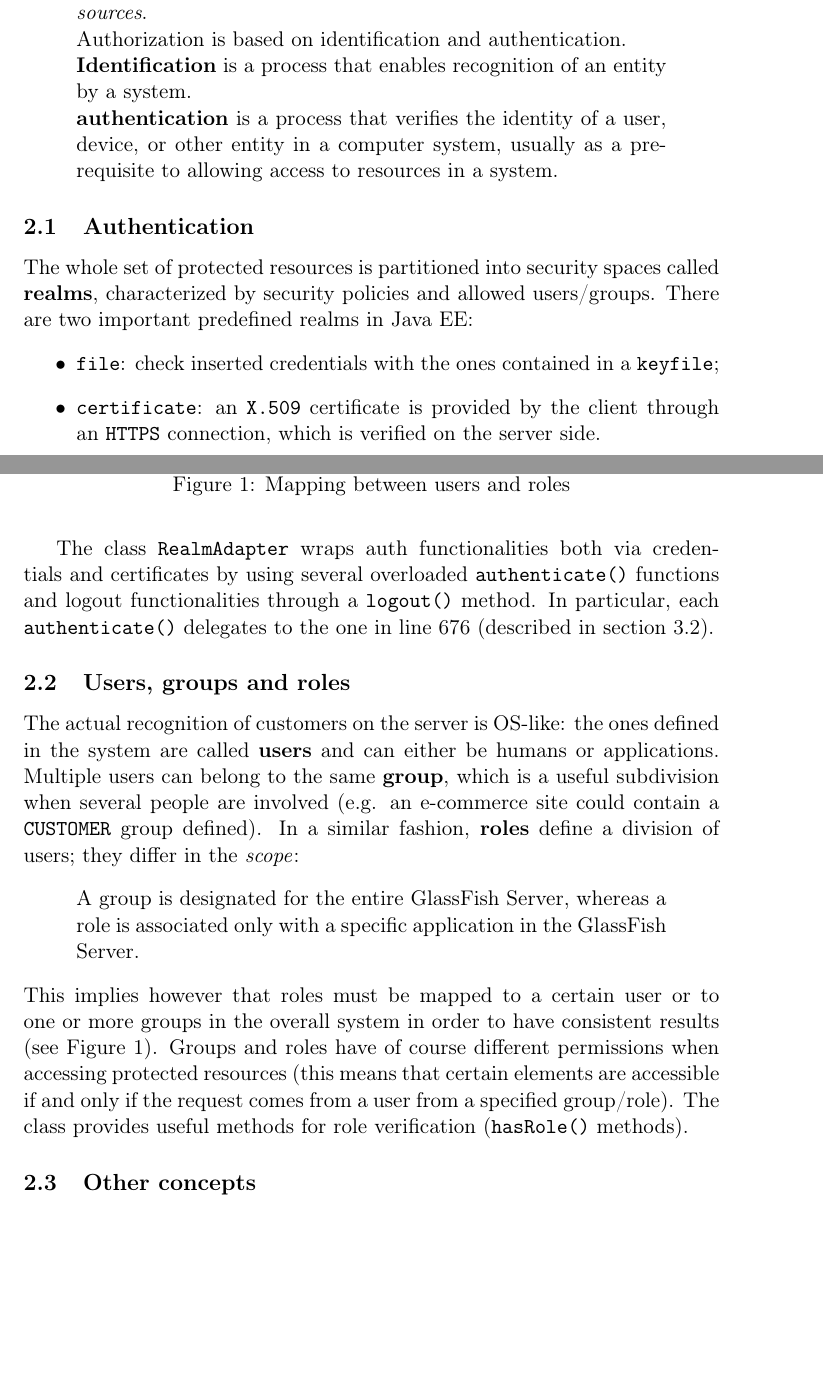
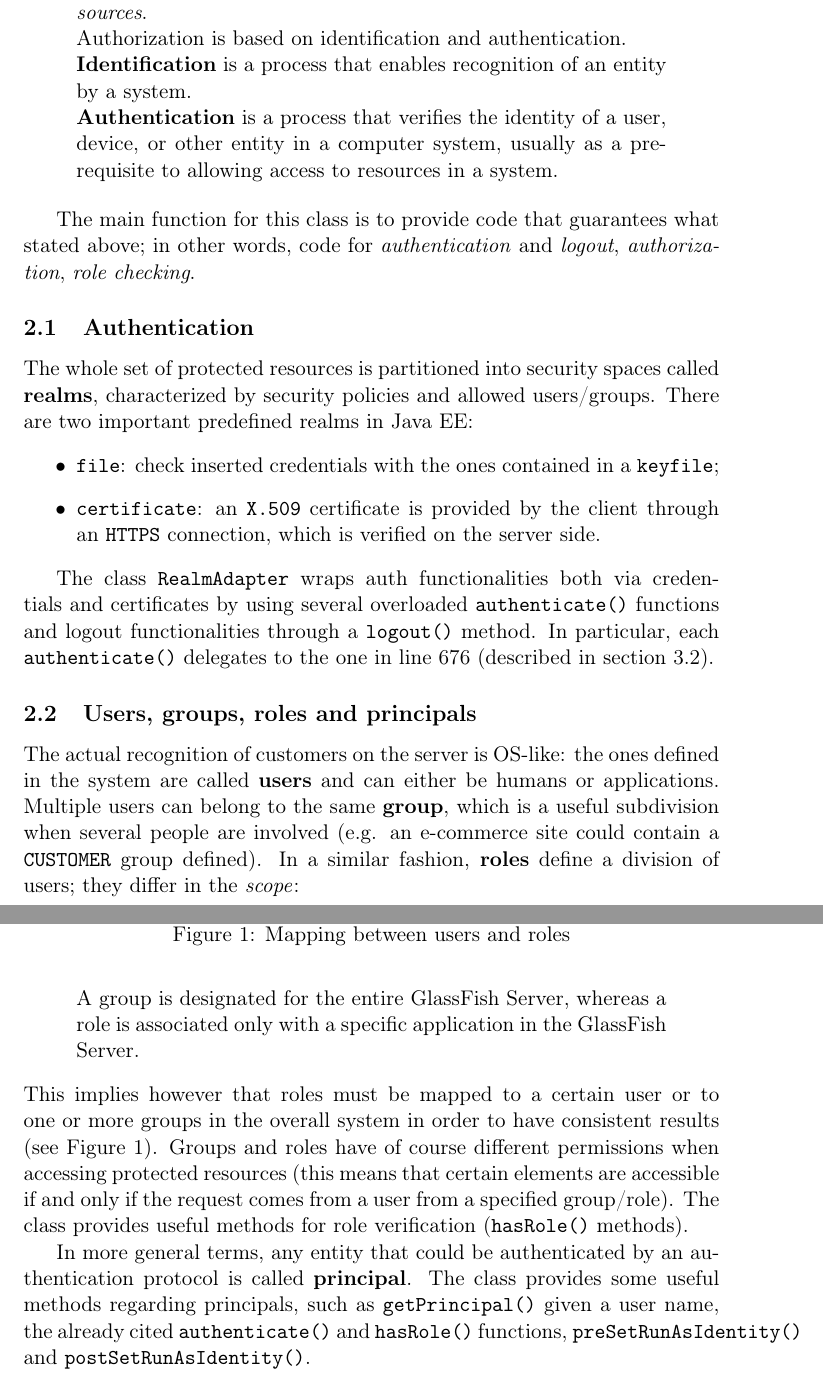
Before and after one commit to Matt8white/MyTaxiService-Albanese-Bianchi-Carlucci, a LaTeX document (code_inspection/code.tex): two parts of pages 3 and 4 of 11 before the commit and two parts of pages 4 and 5 of 12 after it, joined at a grey line, cut so that both start at the same text, the shorter picture padded with empty space. Compiled offline with pdfLaTeX.

Commit message:
finished func

```diff
--- a/code_inspection/code.tex
+++ b/code_inspection/code.tex
@@ -49,8 +50,10 @@ Java EE provides an elaborate security system to provide access to protected res
     Java EE applications consist of components that can contain both protected and unprotected resources. Often, you need to protect resources to ensure that only authorized users have access. \emph{Authorization provides controlled access to protected resources}. \\
     Authorization is based on identification and authentication. \\
     \textbf{Identification} is a process that enables recognition of an entity by a system. \\
-    \textbf{authentication} is a process that verifies the identity of a user, device, or other entity in a computer system, usually as a prerequisite to allowing access to resources in a system.
+    \textbf{Authentication} is a process that verifies the identity of a user, device, or other entity in a computer system, usually as a prerequisite to allowing access to resources in a system.
 \end{quotation}
+
+The main function for this class is to provide code that guarantees what stated above; in other words, code for \emph{authentication} and \emph{logout}, \emph{authorization}, \emph{role checking}.
 
 \subsection{Authentication}
 The whole set of protected resources is partitioned into security spaces called \textbf{realms}, characterized by security policies and allowed users/groups. There are two important predefined realms in Java EE:
@@ -61,7 +64,7 @@ The whole set of protected resources is partitioned into security spaces called
 
 The class \code{RealmAdapter} wraps auth functionalities both via credentials and certificates by using several overloaded \code{authenticate()} functions and logout functionalities through a \code{logout()} method. In particular, each \code{authenticate()} delegates to the one in line 676 (described in section~\ref{sub:auth}).
 
-\subsection{Users, groups and roles}
+\subsection{Users, groups, roles and principals}
 \begin{figure}[tb]
     \centering
     \includegraphics[]{img/security.png}
@@ -76,9 +79,7 @@ The actual recognition of customers on the server is OS-like: the ones defined i
 This implies however that roles must be mapped to a certain user or to one or more groups in the overall system in order to have consistent results (see Figure~\ref{fig:security}).
 Groups and roles have of course different permissions when accessing protected resources (this means that certain elements are accessible if and only if the request comes from a user from a specified group/role). The class provides useful methods for role verification (\code{hasRole()} methods).
 
-
-\subsection{Other concepts}
-
+In more general terms, any entity that could be authenticated by an authentication protocol is called \textbf{principal}. The class provides some useful methods regarding principals, such as \code{getPrincipal()} given a user name, the already cited \code{authenticate()} and \code{hasRole()} functions, \code{preSetRunAsIdentity()} and \code{postSetRunAsIdentity()}.
 
 \newpage
 \section{List of issues}
```
Also changed, not shown: code_inspection/code.tex (1 more changed lines).
